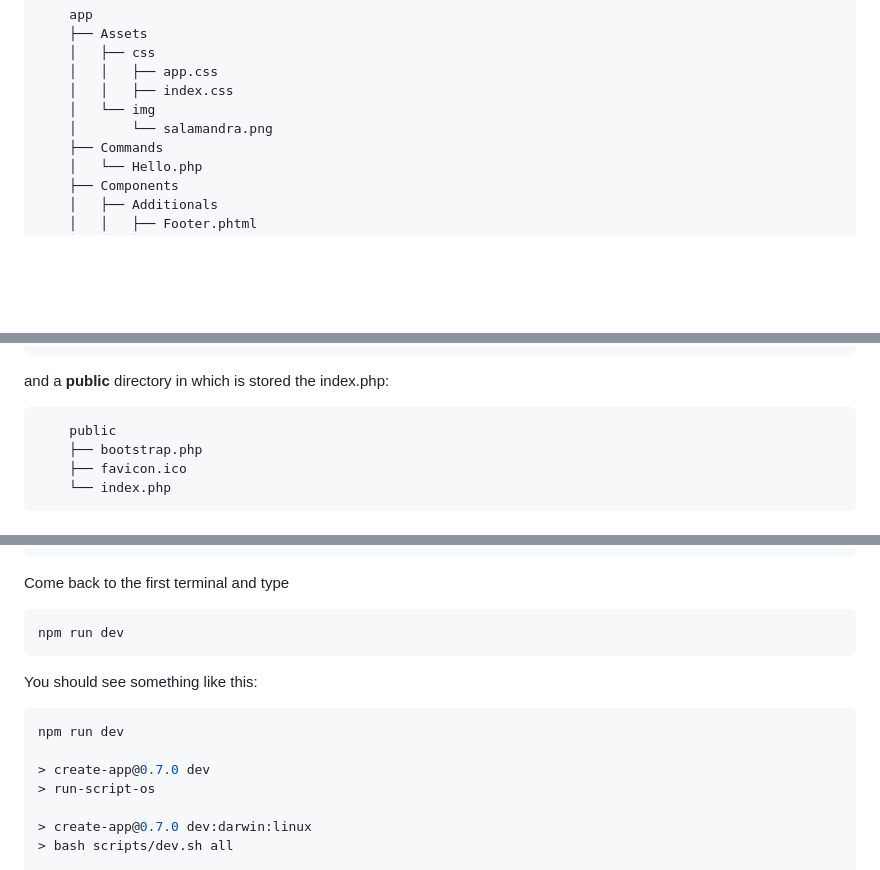
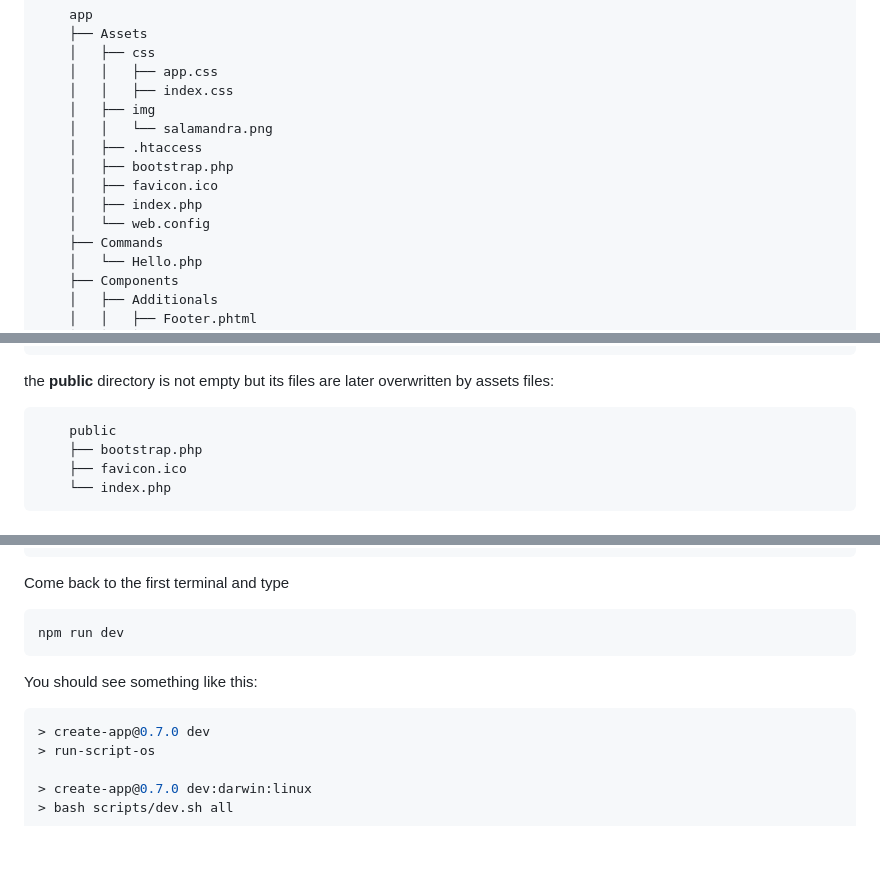
Before and after one commit to ephect-io/create-app, a Markdown page: README.md, 3 parts joined by grey strips. Rendered like a GitHub page; blank space fills up the shorter version.

````diff
--- a/README.md
+++ b/README.md
@@ -31,8 +31,13 @@ You will see an **app** directory in which you will find the standard structure
     │   ├── css
     │   │   ├── app.css
     │   │   ├── index.css
-    │   └── img
-    │       └── salamandra.png
+    │   ├── img
+    │   │   └── salamandra.png
+    │   ├── .htaccess
+    │   ├── bootstrap.php
+    │   ├── favicon.ico
+    │   ├── index.php
+    │   └── web.config
     ├── Commands
     │   └── Hello.php
     ├── Components
@@ -52,7 +57,7 @@ You will see an **app** directory in which you will find the standard structure
     └── Switcher.phtml
 ```
 
-and a **public** directory in which is stored the index.php:
+the **public** directory is not empty but its files are later overwritten by assets files:
 
 ```
     public
@@ -85,8 +90,6 @@ npm run dev
  You should see something like this:
 
 ```bash
-npm run dev
-
 > create-app@0.7.0 dev
 > run-script-os
 
````
